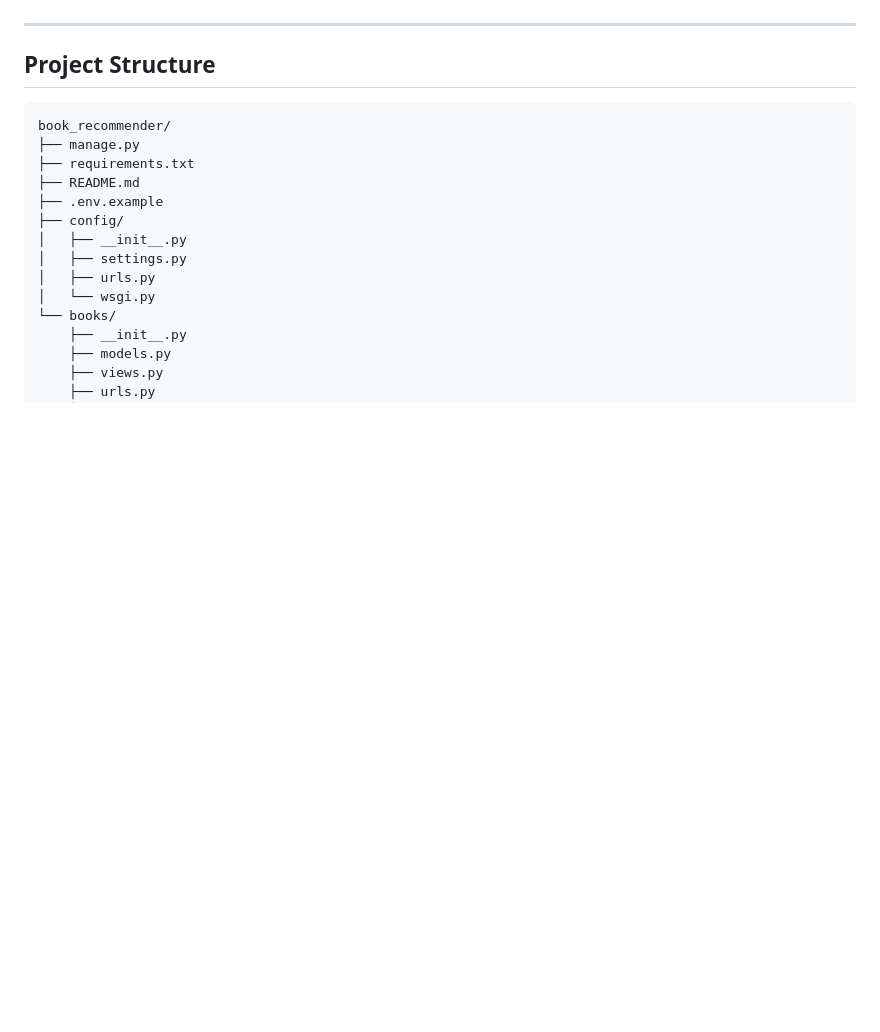
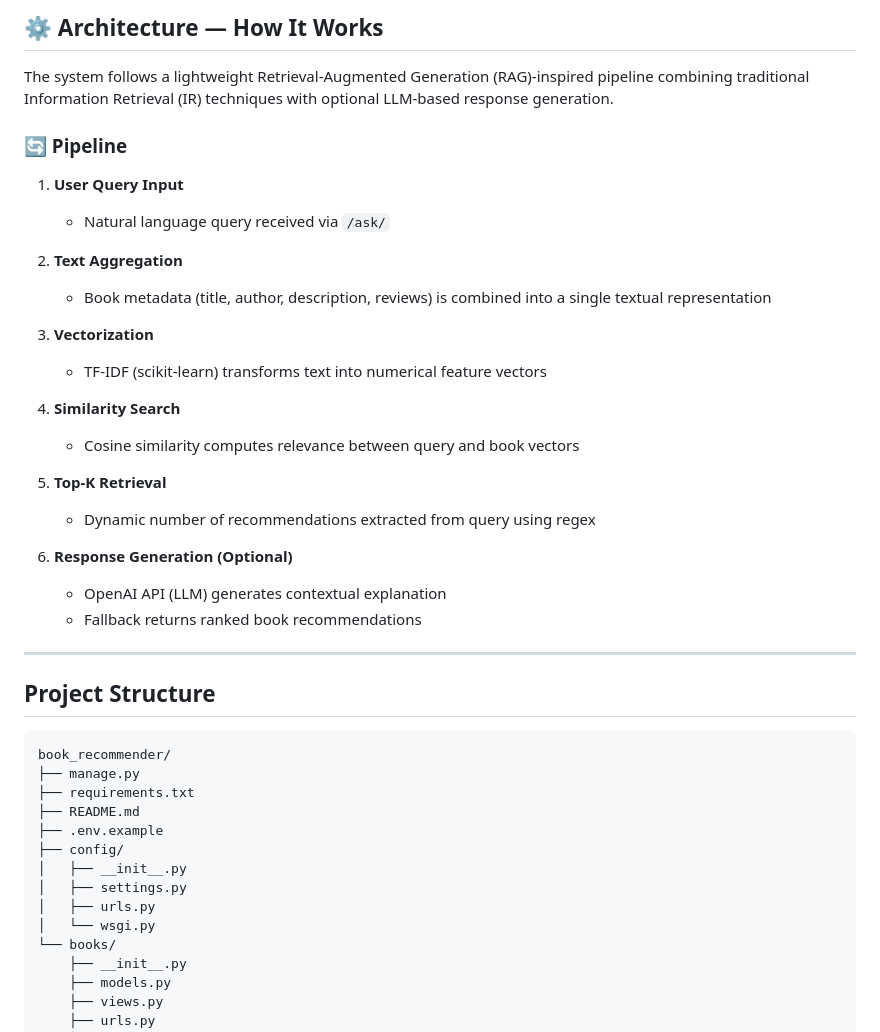
Before and after one commit to avikal07/BookMind, a Markdown page: README.md, the part around one of its changes. Drawn GitHub-style; blank space fills up the shorter version.

```diff
--- a/README.md
+++ b/README.md
@@ -27,3 +54,27 @@ architected for seamless AI/RAG integration.
+## ⚙️ Architecture — How It Works
+
+The system follows a lightweight Retrieval-Augmented Generation (RAG)-inspired pipeline combining traditional Information Retrieval (IR) techniques with optional LLM-based response generation.
+
+### 🔄 Pipeline
+
+1. **User Query Input**
+   - Natural language query received via `/ask/`
+
+2. **Text Aggregation**
+   - Book metadata (title, author, description, reviews) is combined into a single textual representation
+
+3. **Vectorization**
+   - TF-IDF (scikit-learn) transforms text into numerical feature vectors
+
+4. **Similarity Search**
+   - Cosine similarity computes relevance between query and book vectors
+
+5. **Top-K Retrieval**
+   - Dynamic number of recommendations extracted from query using regex
+
+6. **Response Generation (Optional)**
+   - OpenAI API (LLM) generates contextual explanation
+   - Fallback returns ranked book recommendations
 
 ---
 
```
Also changed, not shown: other parts of README.md (+78 -56 lines).
